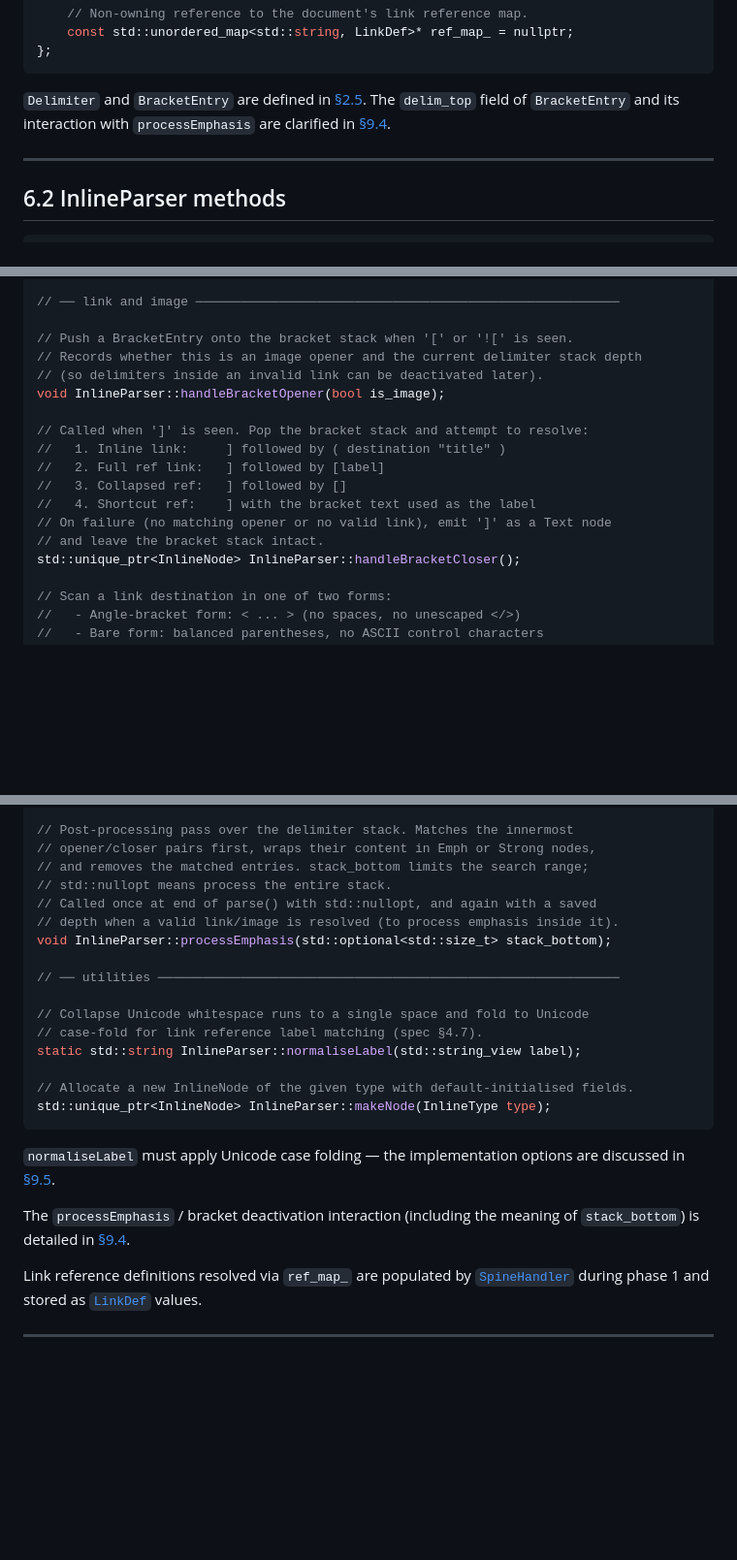
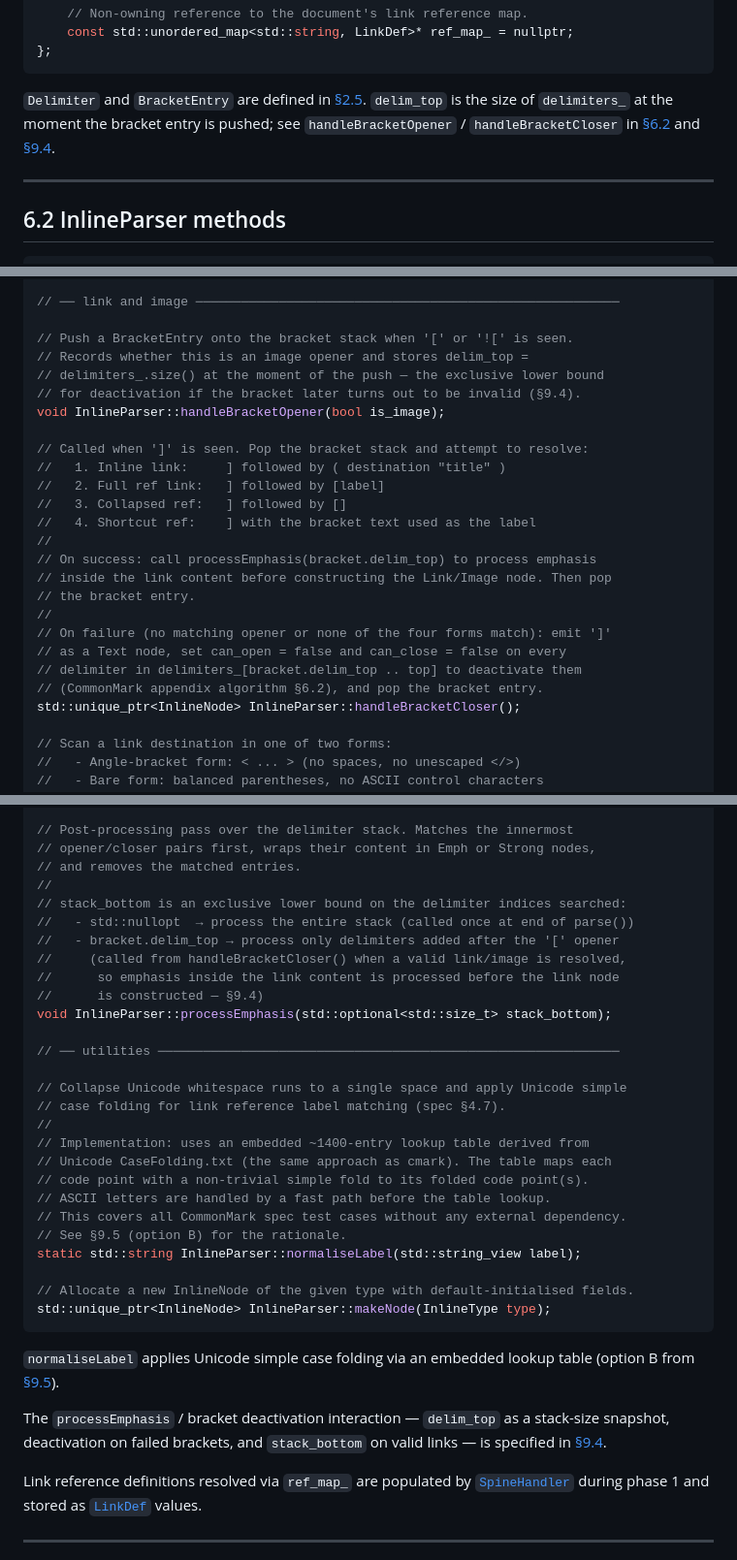
Before and after one commit to Cecco1509/markdown_parser, a Markdown page: docs/06_inline_parser.md, 3 parts joined by grey strips. Shown at 97% size. GitHub-like rendering; blank space fills up the shorter version.

Commit message:
solved open questions

````diff
--- a/docs/06_inline_parser.md
+++ b/docs/06_inline_parser.md
@@ -46,7 +46,7 @@ private:
 };
 ```
 
-`Delimiter` and `BracketEntry` are defined in [§2.5](02_data_types.md#25-inlinenode-delimiter-bracketentry). The `delim_top` field of `BracketEntry` and its interaction with `processEmphasis` are clarified in [§9.4](09_open_decisions.md#94-processemphasis--bracket-deactivation-interaction).
+`Delimiter` and `BracketEntry` are defined in [§2.5](02_data_types.md#25-inlinenode-delimiter-bracketentry). `delim_top` is the size of `delimiters_` at the moment the bracket entry is pushed; see `handleBracketOpener` / `handleBracketCloser` in [§6.2](#62-inlineparser-methods) and [§9.4](09_open_decisions.md#94-processemphasis--bracket-deactivation-interaction).
 
 ---
 
@@ -123,8 +123,9 @@ std::unique_ptr<InlineNode> InlineParser::parseHtmlInline();
 // ── link and image ────────────────────────────────────────────────────────
 
 // Push a BracketEntry onto the bracket stack when '[' or '![' is seen.
-// Records whether this is an image opener and the current delimiter stack depth
-// (so delimiters inside an invalid link can be deactivated later).
+// Records whether this is an image opener and stores delim_top =
+// delimiters_.size() at the moment of the push — the exclusive lower bound
+// for deactivation if the bracket later turns out to be invalid (§9.4).
 void InlineParser::handleBracketOpener(bool is_image);
 
 // Called when ']' is seen. Pop the bracket stack and attempt to resolve:
@@ -132,8 +133,15 @@ void InlineParser::handleBracketOpener(bool is_image);
 //   2. Full ref link:   ] followed by [label]
 //   3. Collapsed ref:   ] followed by []
 //   4. Shortcut ref:    ] with the bracket text used as the label
-// On failure (no matching opener or no valid link), emit ']' as a Text node
-// and leave the bracket stack intact.
+//
+// On success: call processEmphasis(bracket.delim_top) to process emphasis
+// inside the link content before constructing the Link/Image node. Then pop
+// the bracket entry.
+//
+// On failure (no matching opener or none of the four forms match): emit ']'
+// as a Text node, set can_open = false and can_close = false on every
+// delimiter in delimiters_[bracket.delim_top .. top] to deactivate them
+// (CommonMark appendix algorithm §6.2), and pop the bracket entry.
 std::unique_ptr<InlineNode> InlineParser::handleBracketCloser();
 
 // Scan a link destination in one of two forms:
@@ -159,25 +167,36 @@ void InlineParser::handleEmphasis(char delim_char, std::size_t run_len);
 
 // Post-processing pass over the delimiter stack. Matches the innermost
 // opener/closer pairs first, wraps their content in Emph or Strong nodes,
-// and removes the matched entries. stack_bottom limits the search range;
-// std::nullopt means process the entire stack.
-// Called once at end of parse() with std::nullopt, and again with a saved
-// depth when a valid link/image is resolved (to process emphasis inside it).
+// and removes the matched entries.
+//
+// stack_bottom is an exclusive lower bound on the delimiter indices searched:
+//   - std::nullopt  → process the entire stack (called once at end of parse())
+//   - bracket.delim_top → process only delimiters added after the '[' opener
+//     (called from handleBracketCloser() when a valid link/image is resolved,
+//      so emphasis inside the link content is processed before the link node
+//      is constructed — §9.4)
 void InlineParser::processEmphasis(std::optional<std::size_t> stack_bottom);
 
 // ── utilities ─────────────────────────────────────────────────────────────
 
-// Collapse Unicode whitespace runs to a single space and fold to Unicode
-// case-fold for link reference label matching (spec §4.7).
+// Collapse Unicode whitespace runs to a single space and apply Unicode simple
+// case folding for link reference label matching (spec §4.7).
+//
+// Implementation: uses an embedded ~1400-entry lookup table derived from
+// Unicode CaseFolding.txt (the same approach as cmark). The table maps each
+// code point with a non-trivial simple fold to its folded code point(s).
+// ASCII letters are handled by a fast path before the table lookup.
+// This covers all CommonMark spec test cases without any external dependency.
+// See §9.5 (option B) for the rationale.
 static std::string InlineParser::normaliseLabel(std::string_view label);
 
 // Allocate a new InlineNode of the given type with default-initialised fields.
 std::unique_ptr<InlineNode> InlineParser::makeNode(InlineType type);
 ```
 
-`normaliseLabel` must apply Unicode case folding — the implementation options are discussed in [§9.5](09_open_decisions.md#95-unicode-case-folding-for-link-reference-labels).
+`normaliseLabel` applies Unicode simple case folding via an embedded lookup table (option B from [§9.5](09_open_decisions.md#95-unicode-case-folding-for-link-reference-labels)).
 
-The `processEmphasis` / bracket deactivation interaction (including the meaning of `stack_bottom`) is detailed in [§9.4](09_open_decisions.md#94-processemphasis--bracket-deactivation-interaction).
+The `processEmphasis` / bracket deactivation interaction — `delim_top` as a stack-size snapshot, deactivation on failed brackets, and `stack_bottom` on valid links — is specified in [§9.4](09_open_decisions.md#94-processemphasis--bracket-deactivation-interaction).
 
 Link reference definitions resolved via `ref_map_` are populated by [`SpineHandler`](05_spine_handler.md#51-state) during phase 1 and stored as [`LinkDef`](02_data_types.md#22-blockdata-union) values.
 
````
Also changed, not shown: docs/05_spine_handler.md (+26 -16 lines), docs/08_data_flow.md (+6 -2 lines).
